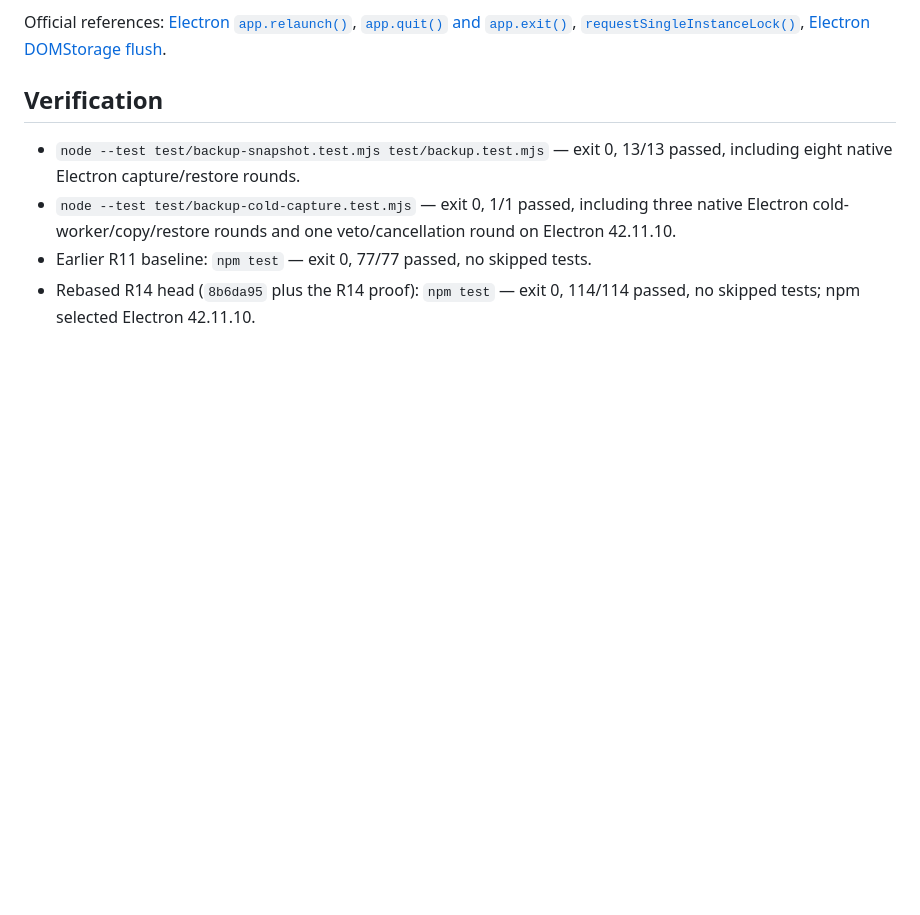
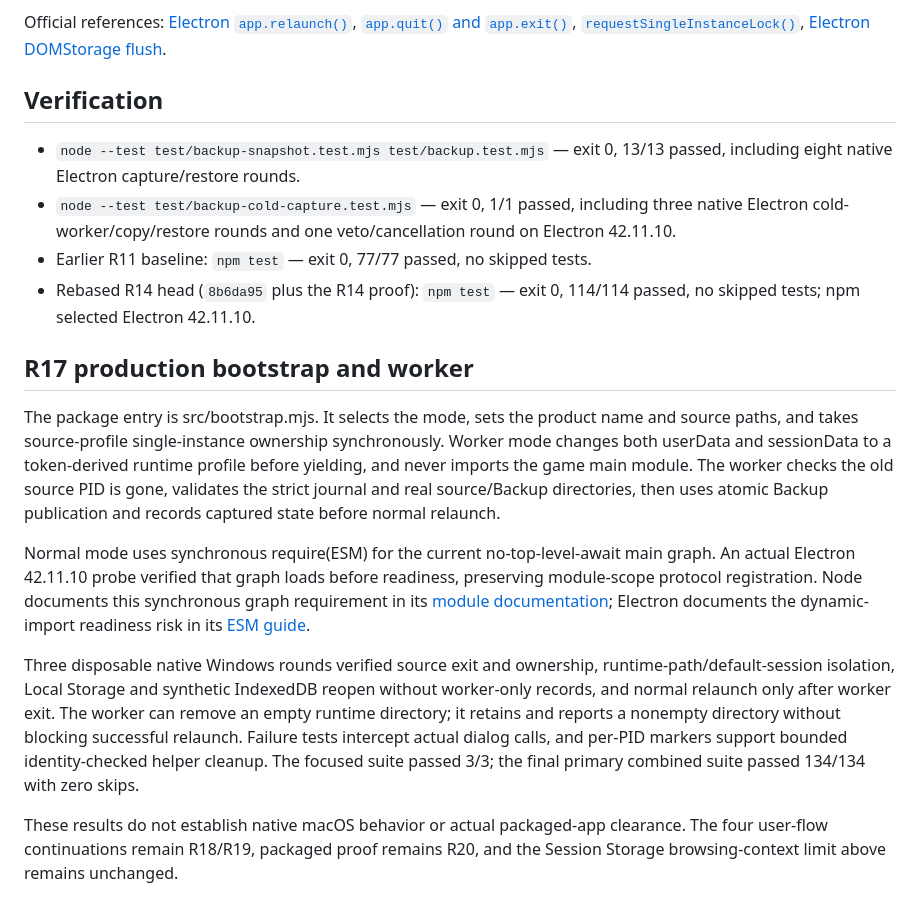
Before and after one commit to gaboopa/pokerogue-electron, a Markdown page: docs/backup-consistency.md, the part around the change. Rendered like a GitHub page; blank space fills up the shorter version.

Commit message:
docs: record verified cold worker and next continuation slice

```diff
--- a/docs/backup-consistency.md
+++ b/docs/backup-consistency.md
@@ -48,3 +48,13 @@ Official references: [Electron `app.relaunch()`](https://www.electronjs.org/docs
 - `node --test test/backup-cold-capture.test.mjs` — exit 0, 1/1 passed, including three native Electron cold-worker/copy/restore rounds and one veto/cancellation round on Electron 42.11.10.
 - Earlier R11 baseline: `npm test` — exit 0, 77/77 passed, no skipped tests.
 - Rebased R14 head (`8b6da95` plus the R14 proof): `npm test` — exit 0, 114/114 passed, no skipped tests; npm selected Electron 42.11.10.
+
+## R17 production bootstrap and worker
+
+The package entry is src/bootstrap.mjs. It selects the mode, sets the product name and source paths, and takes source-profile single-instance ownership synchronously. Worker mode changes both userData and sessionData to a token-derived runtime profile before yielding, and never imports the game main module. The worker checks the old source PID is gone, validates the strict journal and real source/Backup directories, then uses atomic Backup publication and records captured state before normal relaunch.
+
+Normal mode uses synchronous require(ESM) for the current no-top-level-await main graph. An actual Electron 42.11.10 probe verified that graph loads before readiness, preserving module-scope protocol registration. Node documents this synchronous graph requirement in its [module documentation](https://nodejs.org/api/modules.html#loading-ecmascript-modules-using-require); Electron documents the dynamic-import readiness risk in its [ESM guide](https://www.electronjs.org/docs/latest/tutorial/esm).
+
+Three disposable native Windows rounds verified source exit and ownership, runtime-path/default-session isolation, Local Storage and synthetic IndexedDB reopen without worker-only records, and normal relaunch only after worker exit. The worker can remove an empty runtime directory; it retains and reports a nonempty directory without blocking successful relaunch. Failure tests intercept actual dialog calls, and per-PID markers support bounded identity-checked helper cleanup. The focused suite passed 3/3; the final primary combined suite passed 134/134 with zero skips.
+
+These results do not establish native macOS behavior or actual packaged-app clearance. The four user-flow continuations remain R18/R19, packaged proof remains R20, and the Session Storage browsing-context limit above remains unchanged.
```
Also changed, not shown: tasks/progress.md (+6 -3 lines).
